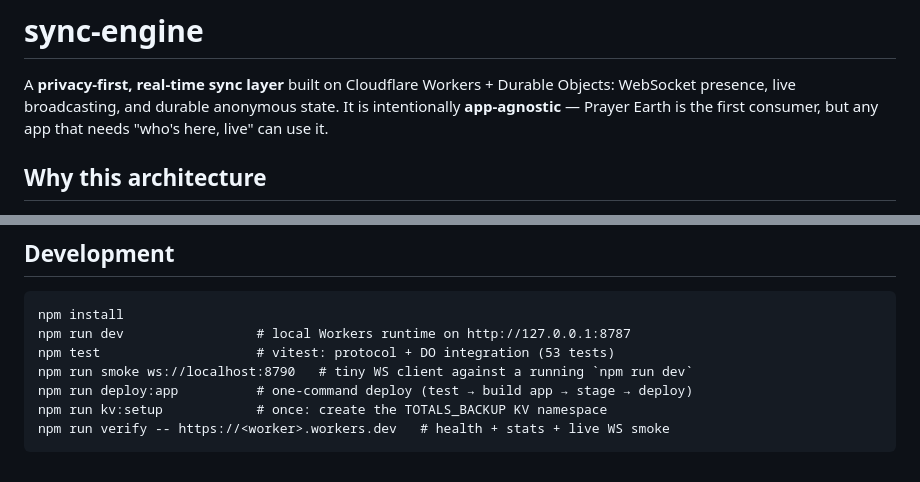
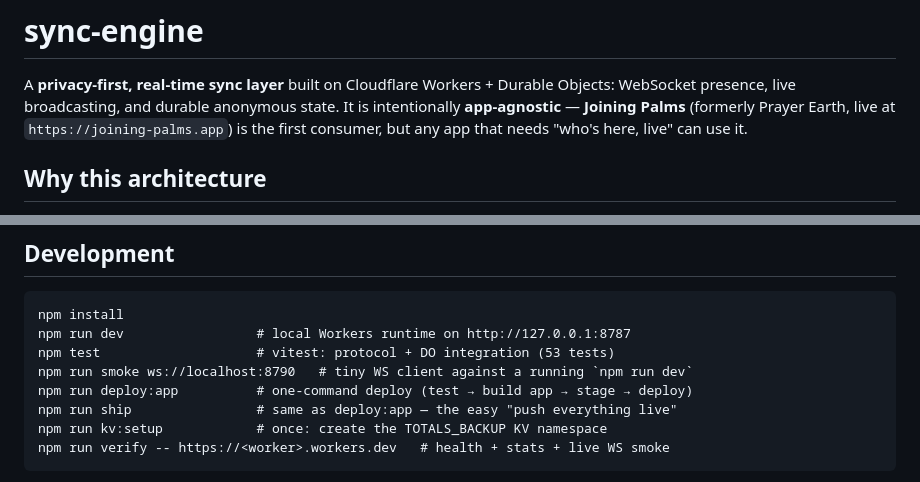
Before and after one commit to Jiansorge/sync-engine, a Markdown page: README.md, 2 parts joined by grey strips. Drawn GitHub-style.

Commit message:
docs: note ship alias and live Joining Palms app

````diff
--- a/README.md
+++ b/README.md
@@ -2,8 +2,9 @@
 
 A **privacy-first, real-time sync layer** built on Cloudflare Workers + Durable
 Objects: WebSocket presence, live broadcasting, and durable anonymous state.
-It is intentionally **app-agnostic** — Prayer Earth is the first consumer, but
-any app that needs "who's here, live" can use it.
+It is intentionally **app-agnostic** — **Joining Palms** (formerly Prayer Earth,
+live at `https://joining-palms.app`) is the first consumer, but any app that
+needs "who's here, live" can use it.
 
 ## Why this architecture
 
@@ -142,6 +143,7 @@ npm run dev                 # local Workers runtime on http://127.0.0.1:8787
 npm test                    # vitest: protocol + DO integration (53 tests)
 npm run smoke ws://localhost:8790   # tiny WS client against a running `npm run dev`
 npm run deploy:app          # one-command deploy (test → build app → stage → deploy)
+npm run ship                # same as deploy:app — the easy "push everything live"
 npm run kv:setup            # once: create the TOTALS_BACKUP KV namespace
 npm run verify -- https://<worker>.workers.dev   # health + stats + live WS smoke
 ```
````
